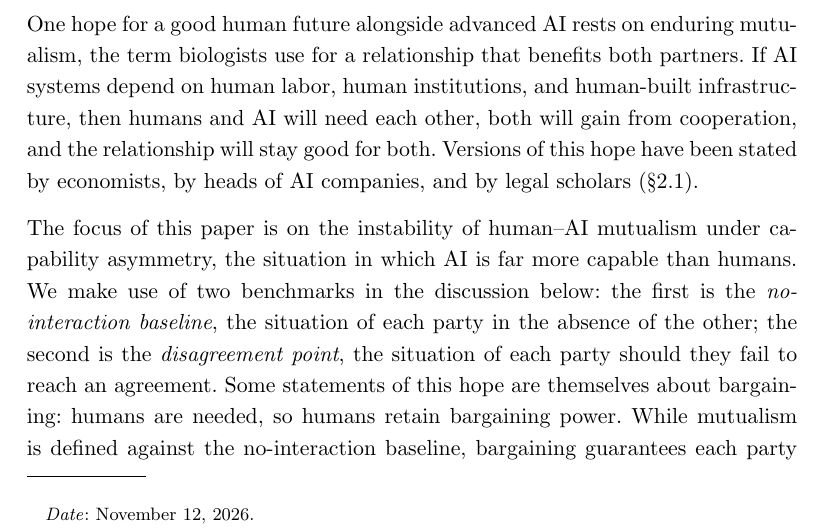
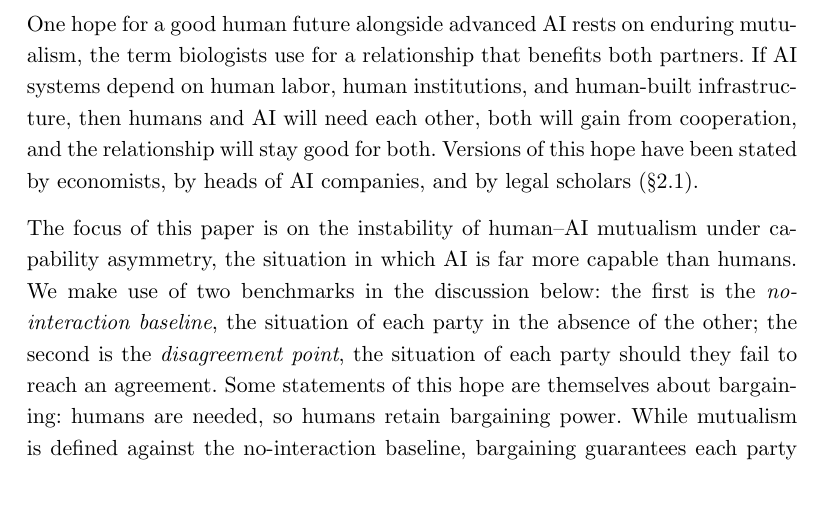
Before and after one commit to amohseni/mutualism-asymmetry, a LaTeX paper (paper/mutualism-asymmetry.tex): part of page 1 of 34, cut so that both start at the same text, the shorter picture padded with empty space. Compiled offline with pdfLaTeX.

Commit message:
Paper: remove date from title block
Co-Authored-By: Claude Fable 5.2 <noreply@anthropic.com>
Claude-Session: https://claude.ai/code/session_0172Duef2UuyhQUgWg9y55uq

```diff
--- a/paper/mutualism-asymmetry.tex
+++ b/paper/mutualism-asymmetry.tex
@@ -130,7 +130,7 @@
 %--------------------------------------
 \title{Human--AI Mutualism Is Unstable under Capability Asymmetry}
 \author{Aydin Mohseni}
-\date{November 12, 2026}
+\date{}
 
 \crefname{remark}{Remark}{Remarks}
 \begin{document}
```
Also changed, not shown: paper/mutualism-asymmetry.pdf.
